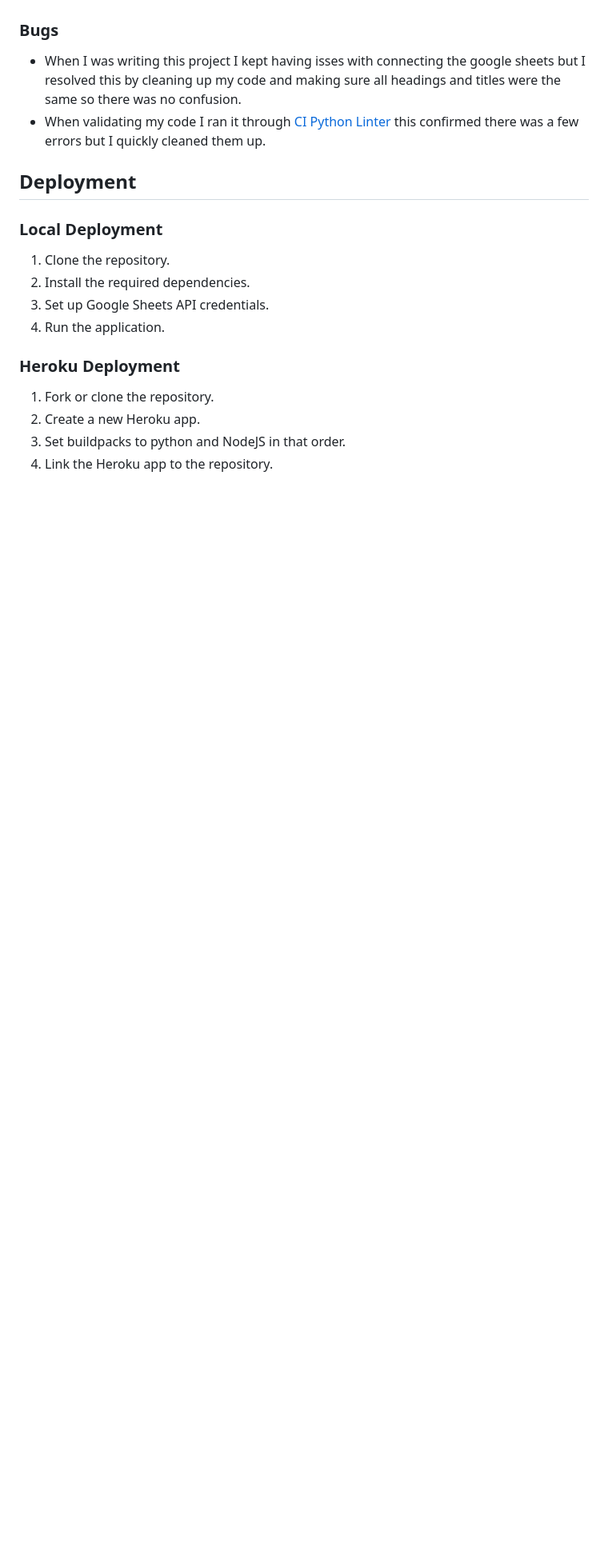
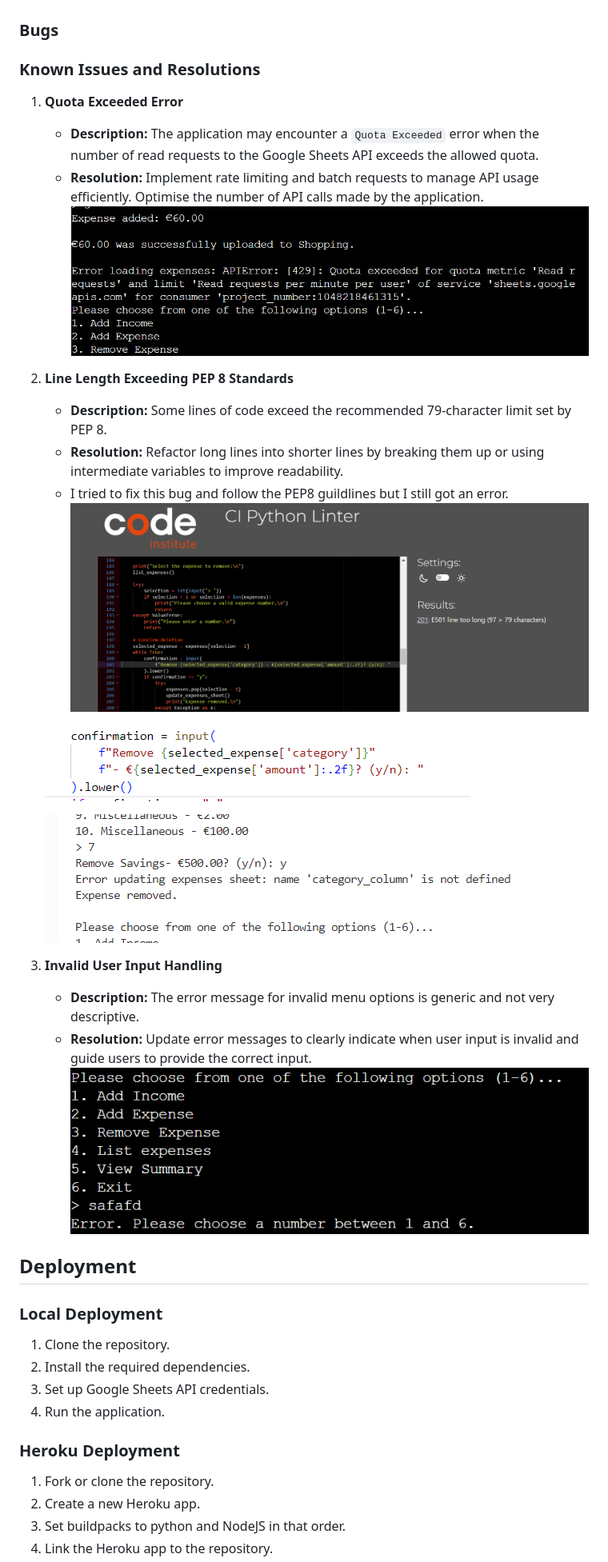
Before and after one commit to AnnieRho7/Personal-Budget-Manager, a Markdown page: README.md, the part around one of its changes. Shown at 80% size. Rendered like a GitHub page; pictures changed too: readmeimages/error3.png (added), readmeimages/error4.png (added), readmeimages/pep8v.png (added); blank space fills up the shorter version.

```diff
--- a/README.md
+++ b/README.md
@@ -135,8 +135,28 @@ I manually tested this project by doing the following:
 
 ### Bugs
 
-- When I was writing this project I kept having isses with connecting the google sheets but I resolved this by cleaning up my code and making sure all headings and titles were the same so there was no confusion.
-- When validating my code I ran it through [CI Python Linter](https://pep8ci.herokuapp.com/#) this confirmed there was a few errors but I quickly cleaned them up.
+### Known Issues and Resolutions
+
+1. **Quota Exceeded Error**
+   - **Description:** The application may encounter a `Quota Exceeded` error when the number of read requests to the Google Sheets API exceeds the allowed quota.
+   - **Resolution:** Implement rate limiting and batch requests to manage API usage efficiently. Optimise the number of API calls made by the application.
+   ![Quota Exceed Error](/readmeimages/error.png)
+
+2. **Line Length Exceeding PEP 8 Standards**
+   - **Description:** Some lines of code exceed the recommended 79-character limit set by PEP 8.
+   - **Resolution:** Refactor long lines into shorter lines by breaking them up or using intermediate variables to improve readability.
+   - I tried to fix this bug and follow the PEP8 guildlines but I still got an error.
+   ![PEP8](/readmeimages/pep8v.png)
+
+   ![PEP8](/readmeimages/error4.png)
+
+   ![PEP8](/readmeimages/error3.png)
+
+
+3. **Invalid User Input Handling**
+   - **Description:** The error message for invalid menu options is generic and not very descriptive.
+   - **Resolution:** Update error messages to clearly indicate when user input is invalid and guide users to provide the correct input.
+   ![Error handling](/readmeimages/error2.png)
 
 
 ## Deployment
```
Also changed, not shown: other parts of README.md (+4 -1 lines), image.png (added), readmeimages/pep8.png (added).
